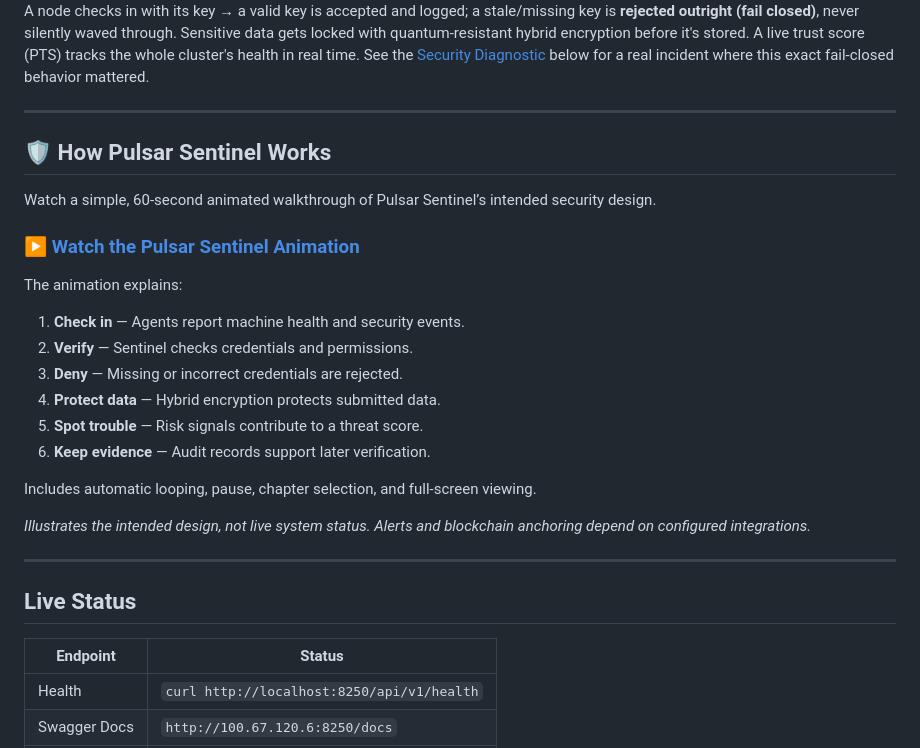
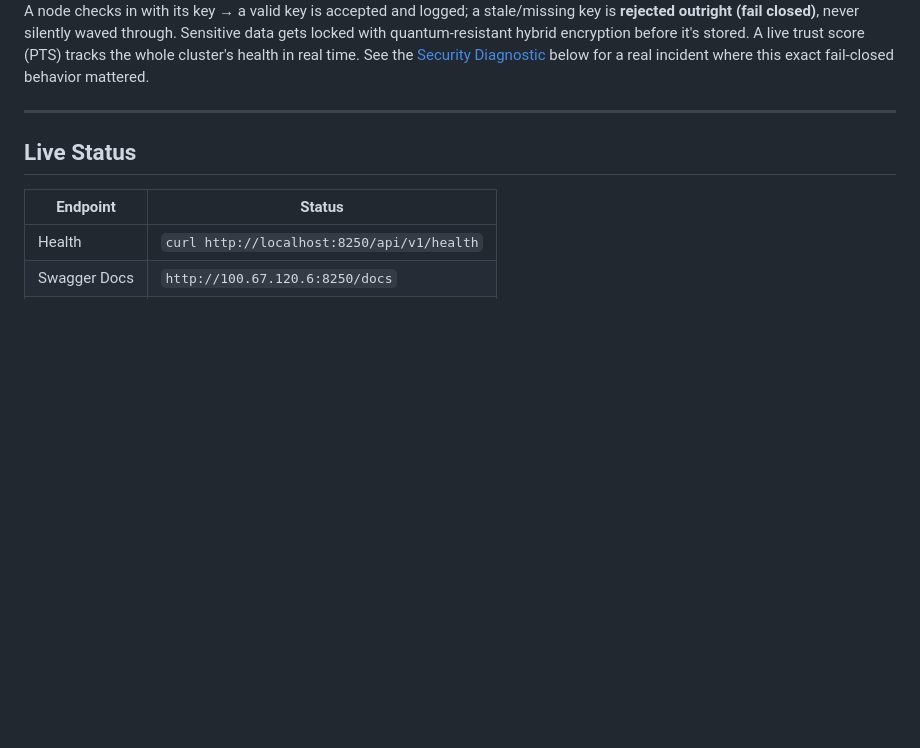
Before and after one commit to thebardchat/pulsar_sentinel, a Markdown page: README.md, the part around the change. Rendered like a GitHub page; blank space fills up the shorter version.

Commit message:
Remove Pulsar Sentinel explanation section
Removed the section explaining how Pulsar Sentinel works, including the animated walkthrough link and its details.

```diff
--- a/README.md
+++ b/README.md
@@ -37,28 +37,6 @@ A node checks in with its key → a valid key is accepted and logged; a stale/mi
 
 ---
 
-## 🛡️ How Pulsar Sentinel Works
-
-Watch a simple, 60-second animated walkthrough of Pulsar Sentinel’s
-intended security design.
-
-### [▶ Watch the Pulsar Sentinel Animation](https://thebardchat.github.io/pulsar_sentinel/pulsar-sentinel-explainer.html)
-
-The animation explains:
-
-1. **Check in** — Agents report machine health and security events.
-2. **Verify** — Sentinel checks credentials and permissions.
-3. **Deny** — Missing or incorrect credentials are rejected.
-4. **Protect data** — Hybrid encryption protects submitted data.
-5. **Spot trouble** — Risk signals contribute to a threat score.
-6. **Keep evidence** — Audit records support later verification.
-
-Includes automatic looping, pause, chapter selection, and full-screen viewing.
-
-*Illustrates the intended design, not live system status.
-Alerts and blockchain anchoring depend on configured integrations.*
-
----
 
 ## Live Status
 
```
